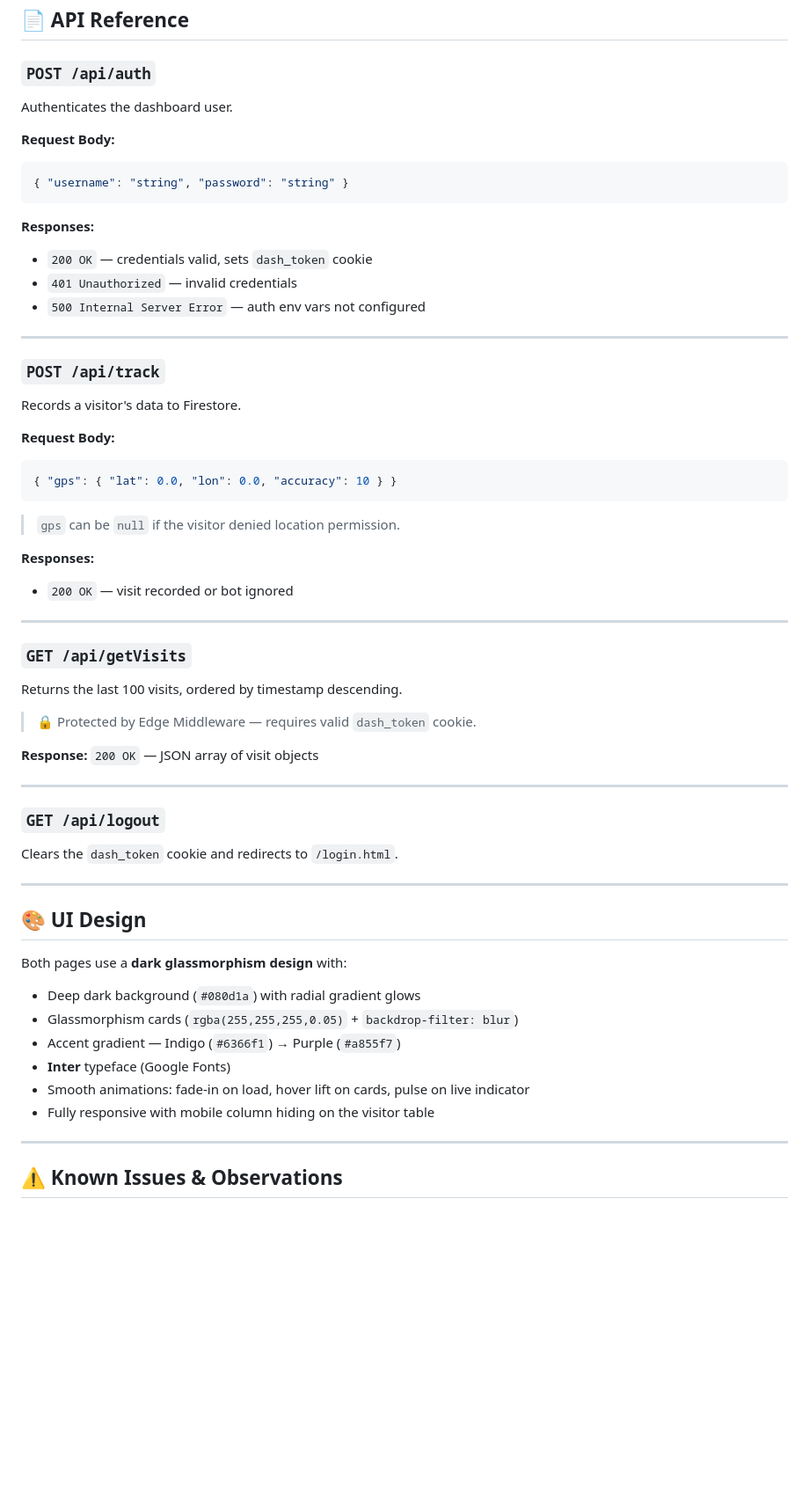
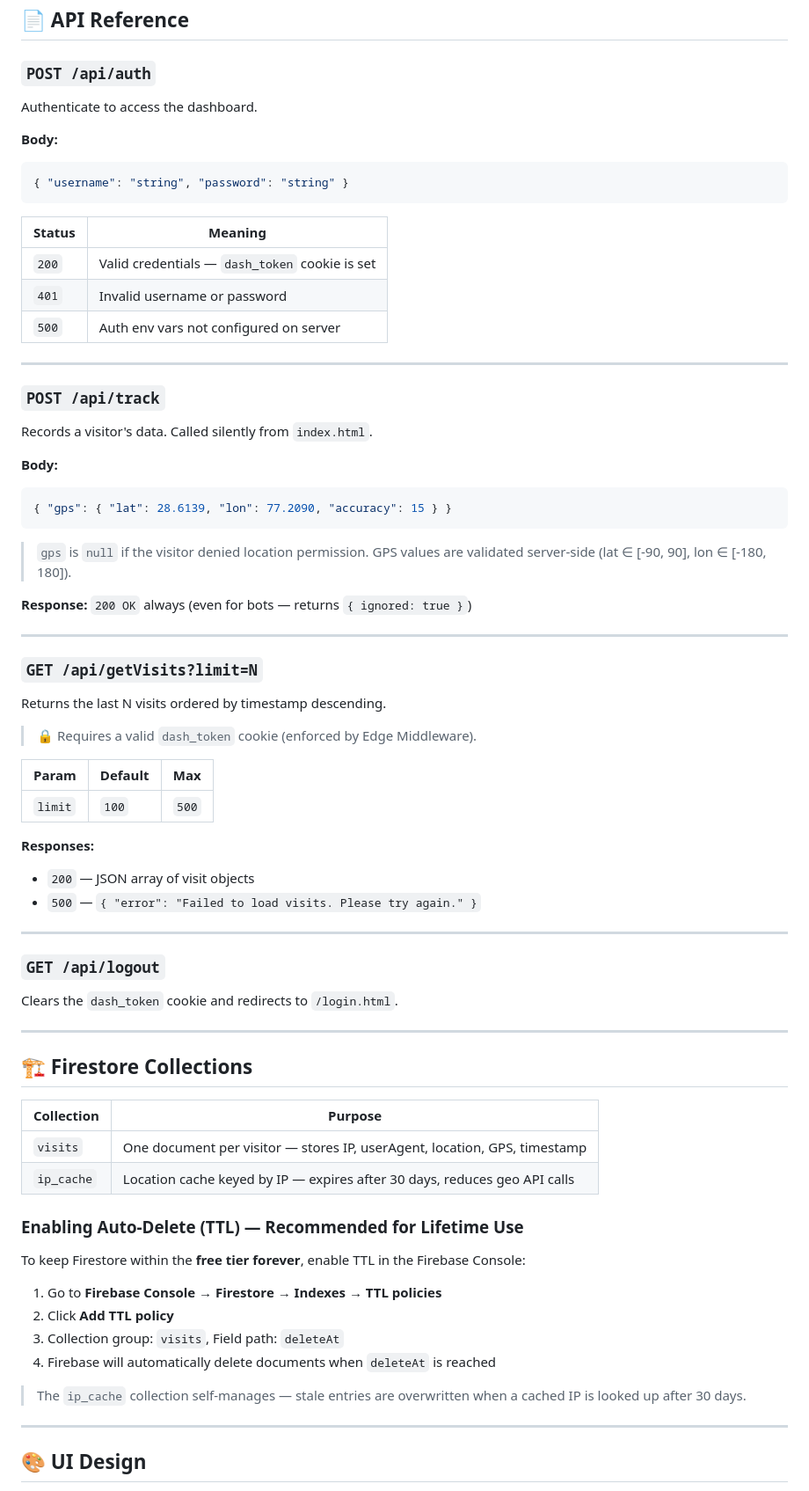
Before and after one commit to sarojkumarvivek/tracker-app, a Markdown page: README.md, the part around one of its changes. Shown at 88% size. Drawn GitHub-style; blank space fills up the shorter version.

````diff
--- a/README.md
+++ b/README.md
@@ -117,40 +166,46 @@ Set the following in your Vercel project dashboard under **Settings → Environm
 ## 📄 API Reference
 
 ### `POST /api/auth`
-Authenticates the dashboard user.
+Authenticate to access the dashboard.
 
-**Request Body:**
+**Body:**
 ```json
 { "username": "string", "password": "string" }
 ```
 
-**Responses:**
-- `200 OK` — credentials valid, sets `dash_token` cookie
-- `401 Unauthorized` — invalid credentials
-- `500 Internal Server Error` — auth env vars not configured
+| Status | Meaning |
+|--------|---------|
+| `200` | Valid credentials — `dash_token` cookie is set |
+| `401` | Invalid username or password |
+| `500` | Auth env vars not configured on server |
 
 ---
 
 ### `POST /api/track`
-Records a visitor's data to Firestore.
+Records a visitor's data. Called silently from `index.html`.
 
-**Request Body:**
+**Body:**
 ```json
-{ "gps": { "lat": 0.0, "lon": 0.0, "accuracy": 10 } }
+{ "gps": { "lat": 28.6139, "lon": 77.2090, "accuracy": 15 } }
 ```
-> `gps` can be `null` if the visitor denied location permission.
+> `gps` is `null` if the visitor denied location permission. GPS values are validated server-side (lat ∈ [-90, 90], lon ∈ [-180, 180]).
 
-**Responses:**
-- `200 OK` — visit recorded or bot ignored
+**Response:** `200 OK` always (even for bots — returns `{ ignored: true }`)
 
 ---
 
-### `GET /api/getVisits`
-Returns the last 100 visits, ordered by timestamp descending.
+### `GET /api/getVisits?limit=N`
+Returns the last N visits ordered by timestamp descending.
 
-> 🔒 Protected by Edge Middleware — requires valid `dash_token` cookie.
+> 🔒 Requires a valid `dash_token` cookie (enforced by Edge Middleware).
 
-**Response:** `200 OK` — JSON array of visit objects
+| Param | Default | Max |
+|-------|---------|-----|
+| `limit` | `100` | `500` |
+
+**Responses:**
+- `200` — JSON array of visit objects
+- `500` — `{ "error": "Failed to load visits. Please try again." }`
 
 ---
 
@@ -159,18 +214,25 @@ Clears the `dash_token` cookie and redirects to `/login.html`.
 
 ---
 
-## 🎨 UI Design
+## 🏗️ Firestore Collections
 
-Both pages use a **dark glassmorphism design** with:
+| Collection | Purpose |
+|-----------|---------|
+| `visits` | One document per visitor — stores IP, userAgent, location, GPS, timestamp |
+| `ip_cache` | Location cache keyed by IP — expires after 30 days, reduces geo API calls |
 
-- Deep dark background (`#080d1a`) with radial gradient glows
-- Glassmorphism cards (`rgba(255,255,255,0.05)` + `backdrop-filter: blur`)
-- Accent gradient — Indigo (`#6366f1`) → Purple (`#a855f7`)
-- **Inter** typeface (Google Fonts)
-- Smooth animations: fade-in on load, hover lift on cards, pulse on live indicator
-- Fully responsive with mobile column hiding on the visitor table
+### Enabling Auto-Delete (TTL) — Recommended for Lifetime Use
+
+To keep Firestore within the **free tier forever**, enable TTL in the Firebase Console:
+
+1. Go to **Firebase Console → Firestore → Indexes → TTL policies**
+2. Click **Add TTL policy**
+3. Collection group: `visits`, Field path: `deleteAt`
+4. Firebase will automatically delete documents when `deleteAt` is reached
+
+> The `ip_cache` collection self-manages — stale entries are overwritten when a cached IP is looked up after 30 days.
 
 ---
 
-## ⚠️ Known Issues & Observations
+## 🎨 UI Design
 
````
Also changed, not shown: other parts of README.md (+139 -71 lines).
